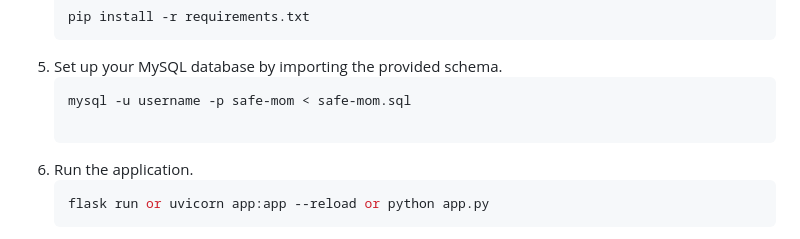
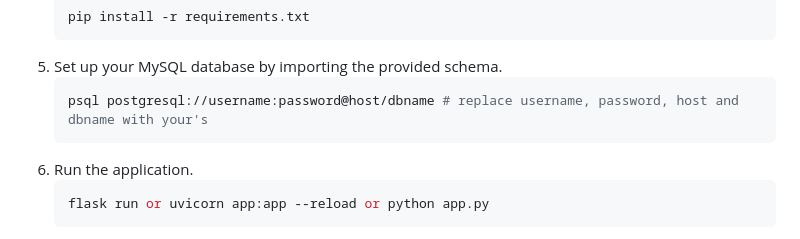
Before and after one commit to SebbieMzingKe/Safe-Mom, a Markdown page: README.md, the part around the change. GitHub-like rendering.

Commit message:
Update (core): modify readme.md

````diff
--- a/README.md
+++ b/README.md
@@ -65,8 +65,7 @@ Safe Mom is a predictive machine learning solution aimed at helping expectant mo
    pip install -r requirements.txt
 5. Set up your MySQL database by importing the provided schema.
    ```bash
-   mysql -u username -p safe-mom < safe-mom.sql
-
+   psql postgresql://username:password@host/dbname # replace username, password, host and dbname with your's
 6. Run the application.
    ```bash
    flask run or uvicorn app:app --reload or python app.py
````
